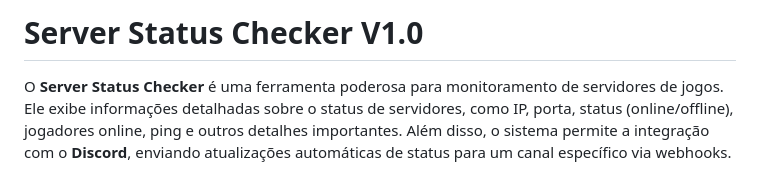
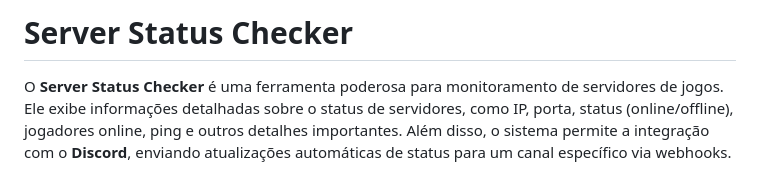
Before and after one commit to nexigonprime/game-status, a Markdown page: README.md, the part around the change. Rendered like a GitHub page.

```diff
--- a/README.md
+++ b/README.md
@@ -1,4 +1,4 @@
-# Server Status Checker V1.0
+# Server Status Checker
 
 O **Server Status Checker** é uma ferramenta poderosa para monitoramento de servidores de jogos. Ele exibe informações detalhadas sobre o status de servidores, como IP, porta, status (online/offline), jogadores online, ping e outros detalhes importantes. Além disso, o sistema permite a integração com o **Discord**, enviando atualizações automáticas de status para um canal específico via webhooks.
 
```
